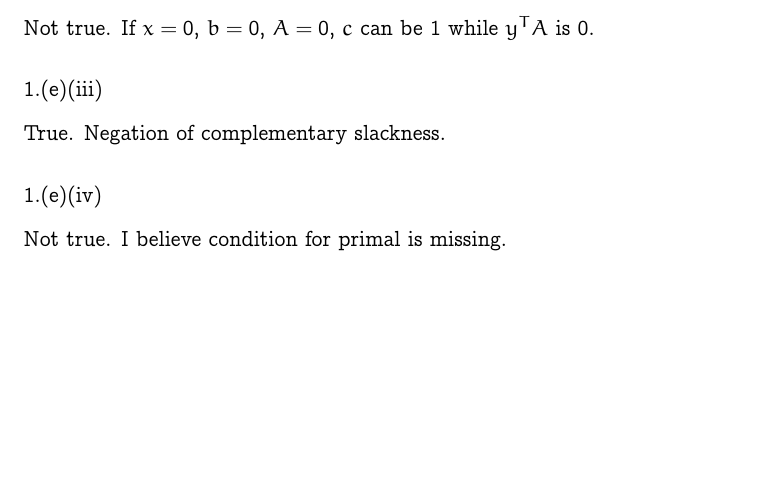
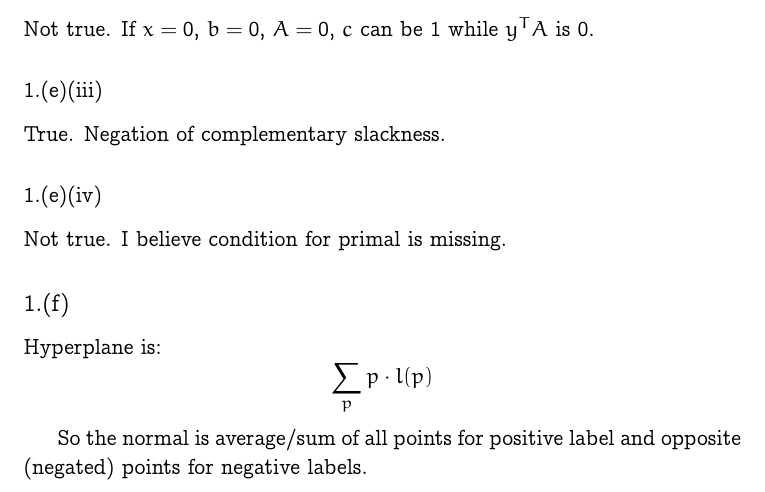
Before and after one commit to mitar/cs270, a LaTeX problem sheet (Exam.tex): part of page 3 of 3 before the commit and part of page 3 of 4 after it, cut so that both start at the same text, the shorter picture padded with empty space. Compiled offline with pdfLaTeX.

Commit message:
Missing 1.f.

```diff
--- a/Exam.tex
+++ b/Exam.tex
@@ -28,7 +28,7 @@
 \renewcommand\thesubsubsection{\thesubsection (\roman{subsubsection})}
 
 \def\zline{
-    \vspace{-3.9em}
+    \vspace{-2.9em}
     \begin{center}\centering\line(1,0){150}\end{center}
     \vspace{-2.9em}
 }
@@ -144,6 +144,15 @@ True. Negation of complementary slackness.
 
 Not true. I believe condition for primal is missing.
 
+\subsection{}
+
+Hyperplane is:
+$$
+\sum_p p \cdot l(p)
+$$
+
+So the normal is average/sum of all points for positive label and opposite (negated) points for negative labels.
+
 \section{}
 
 \section{}
```
